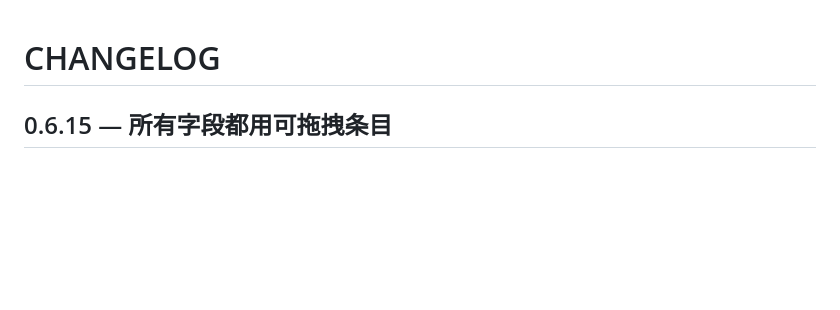
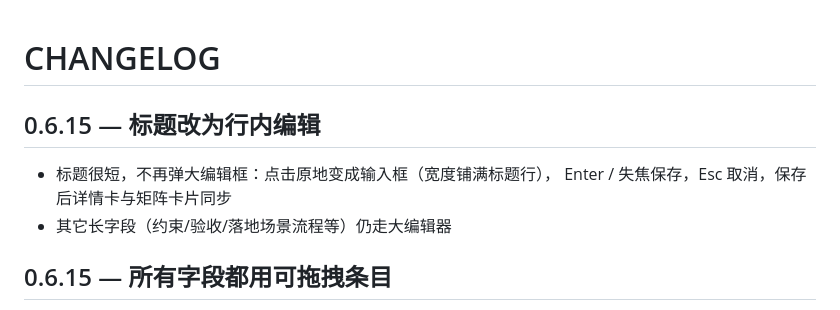
Before and after one commit to Roshenn/dsh-looptree-dashboard, a Markdown page: CHANGELOG.md, the part around the change. GitHub-like rendering; blank space fills up the shorter version.

Commit message:
feat(panel): edit the title inline instead of opening the big editor
标题通常很短，弹大编辑器是多余的一步。

- 新增 startInlineTitle：点击标题原地变 input（铺满标题行），
  Enter/失焦保存，Esc 取消；保存后 render + 重开详情，矩阵卡片同步
- 长字段仍用 openFieldEditor（popover）
- 版本 0.6.15
- 实测：点标题出现 input、popover 不打开；Enter 保存后标题更新；
  Esc 取消后恢复原值；磁盘与详情卡一致

```diff
--- a/CHANGELOG.md
+++ b/CHANGELOG.md
@@ -1,4 +1,11 @@
 # CHANGELOG
+
+## 0.6.15 — 标题改为行内编辑
+
+- 标题很短，不再弹大编辑框：点击原地变成输入框（宽度铺满标题行），
+  Enter / 失焦保存，Esc 取消，保存后详情卡与矩阵卡片同步
+- 其它长字段（约束/验收/落地场景流程等）仍走大编辑器
+
 
 ## 0.6.15 — 所有字段都用可拖拽条目
 
```
